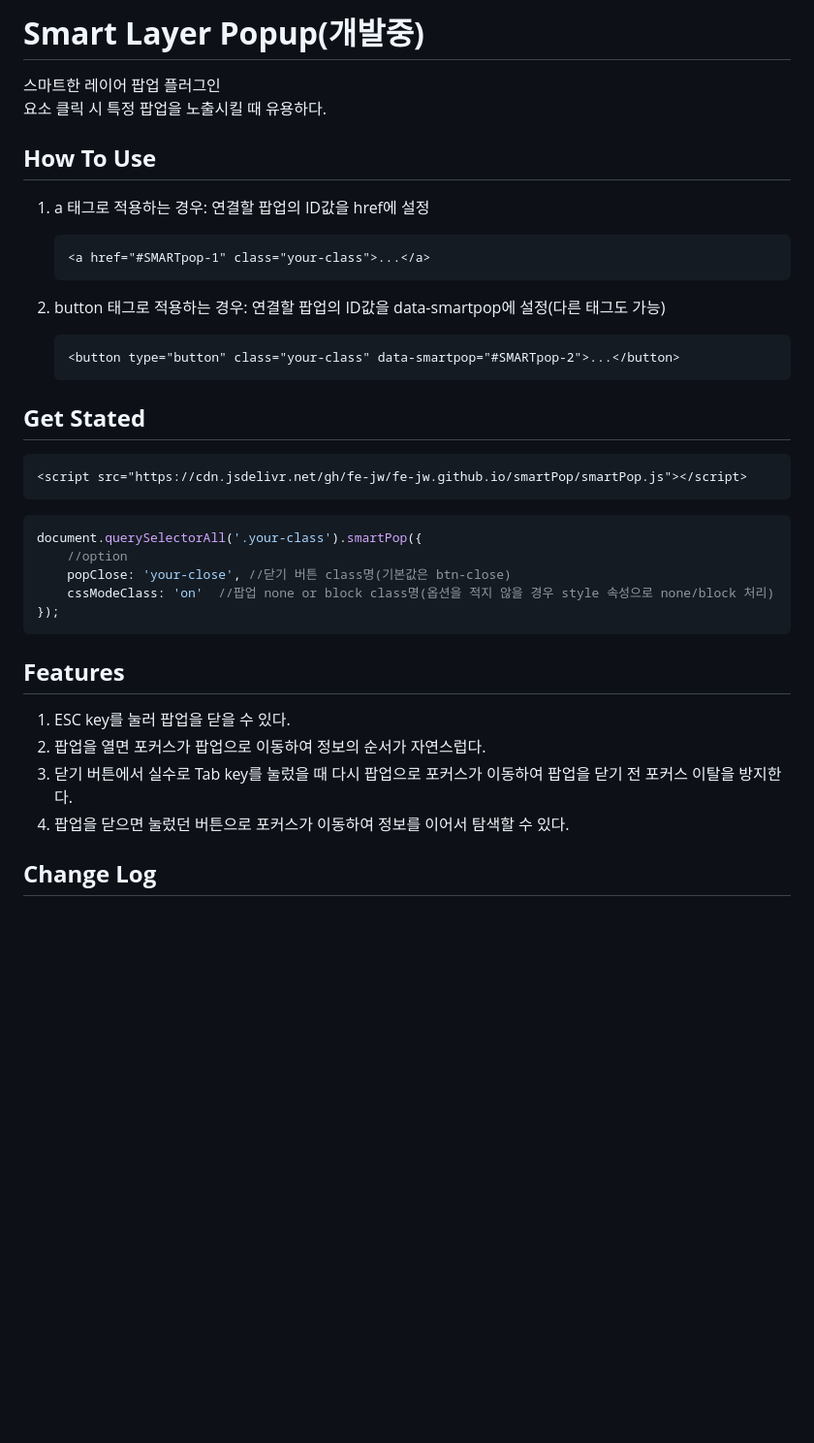
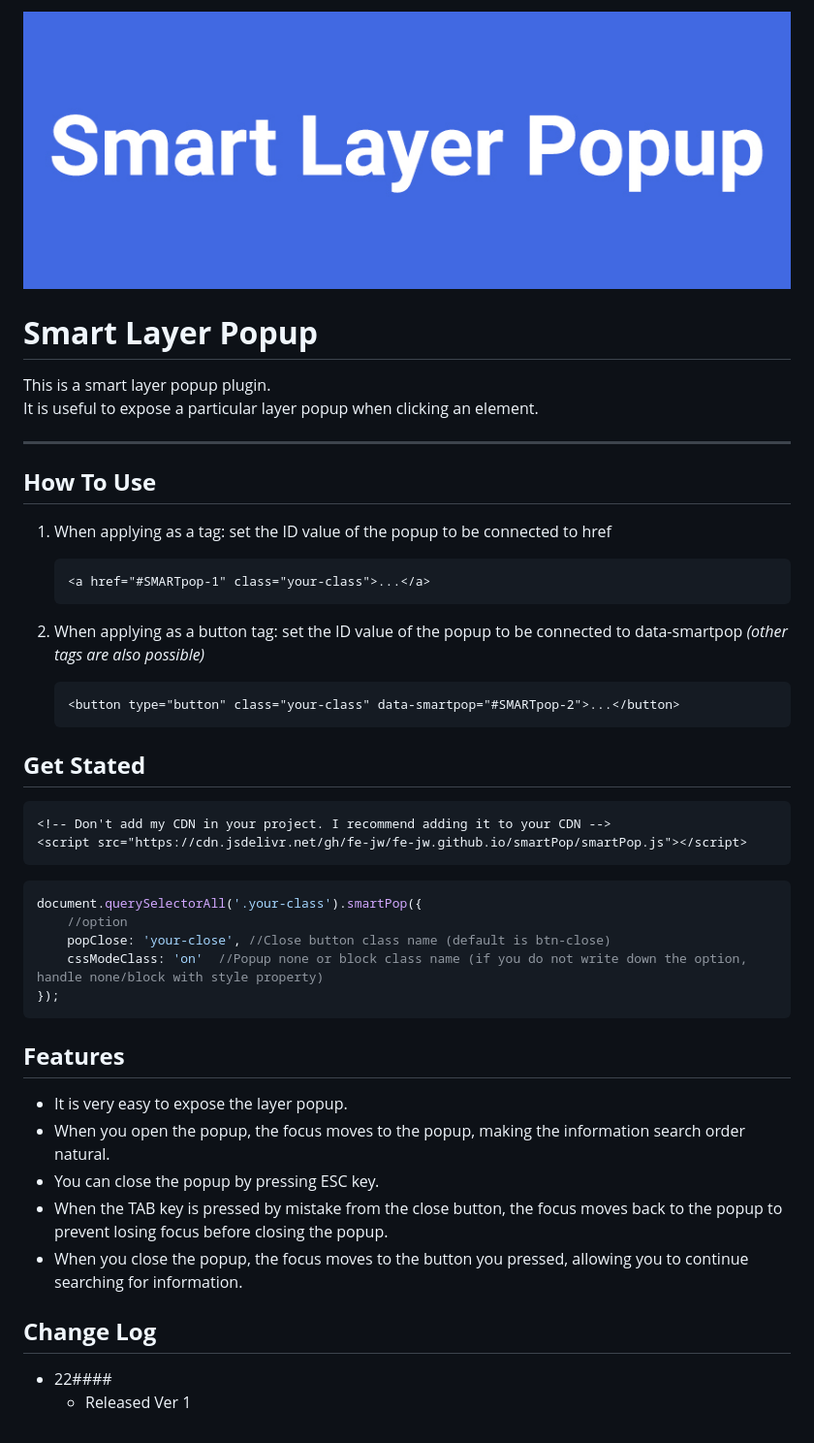
Before and after one commit to FE-jw/SmartPop, a Markdown page: README.md, the part around the change. Shown at 97% size. Drawn GitHub-style; pictures changed too: img/SP_logo.jpg (added); blank space fills up the shorter version.

````diff
--- a/README.md
+++ b/README.md
@@ -1,16 +1,20 @@
-# **Smart Layer Popup(개발중)**
+![Smart Layer Popup](/img/SP_logo.jpg)
 
-스마트한 레이어 팝업 플러그인
-요소 클릭 시 특정 팝업을 노출시킬 때 유용하다.
+# **Smart Layer Popup**
+
+This is a smart layer popup plugin.
+It is useful to expose a particular layer popup when clicking an element.
+
+---
 
 ## **How To Use**
 
-1. a 태그로 적용하는 경우: 연결할 팝업의 ID값을 href에 설정
+1. When applying as a tag: set the ID value of the popup to be connected to href
 	```html
 	<a href="#SMARTpop-1" class="your-class">...</a>
 	```
 
-2. button 태그로 적용하는 경우: 연결할 팝업의 ID값을 data-smartpop에 설정(다른 태그도 가능)
+2. When applying as a button tag: set the ID value of the popup to be connected to data-smartpop _(other tags are also possible)_
 	```html
 	<button type="button" class="your-class" data-smartpop="#SMARTpop-2">...</button>
 	```
@@ -18,21 +22,25 @@
 ## **Get Stated**
 
 ```html
+<!-- Don't add my CDN in your project. I recommend adding it to your CDN -->
 <script src="https://cdn.jsdelivr.net/gh/fe-jw/fe-jw.github.io/smartPop/smartPop.js"></script>
 ```
 
 ```javascript
 document.querySelectorAll('.your-class').smartPop({
 	//option
-	popClose: 'your-close',	//닫기 버튼 class명(기본값은 btn-close)
-	cssModeClass: 'on'	//팝업 none or block class명(옵션을 적지 않을 경우 style 속성으로 none/block 처리)
+	popClose: 'your-close',	//Close button class name (default is btn-close)
+	cssModeClass: 'on'	//Popup none or block class name (if you do not write down the option, handle none/block with style property)
 });
 ```
 
 ## **Features**
-1. ESC key를 눌러 팝업을 닫을 수 있다.
-2. 팝업을 열면 포커스가 팝업으로 이동하여 정보의 순서가 자연스럽다.
-3. 닫기 버튼에서 실수로 Tab key를 눌렀을 때 다시 팝업으로 포커스가 이동하여 팝업을 닫기 전 포커스 이탈을 방지한다.
-4. 팝업을 닫으면 눌렀던 버튼으로 포커스가 이동하여 정보를 이어서 탐색할 수 있다.
+* It is very easy to expose the layer popup.
+* When you open the popup, the focus moves to the popup, making the information search order natural.
+* You can close the popup by pressing ESC key.
+* When the TAB key is pressed by mistake from the close button, the focus moves back to the popup to prevent losing focus before closing the popup.
+* When you close the popup, the focus moves to the button you pressed, allowing you to continue searching for information.
 
 ## **Change Log**
+* 22####
+	* Released Ver 1
````
Also changed, not shown: 9 other files.
